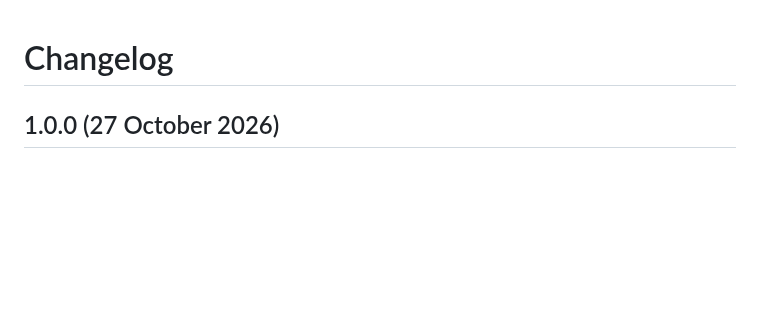
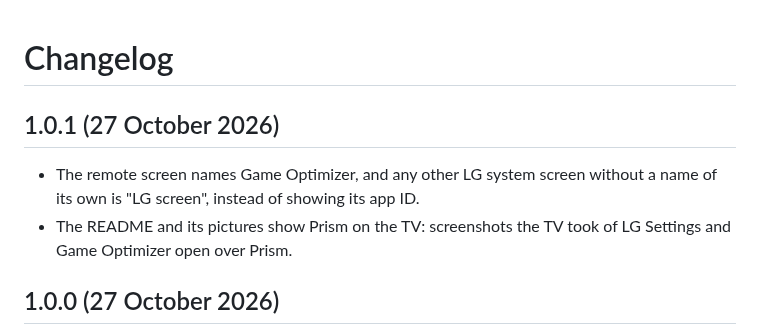
Before and after one commit to HaydenGriffin/prism-ps5, a Markdown page: CHANGELOG.md, the part around the change. Drawn GitHub-style; blank space fills up the shorter version.

```diff
--- a/CHANGELOG.md
+++ b/CHANGELOG.md
@@ -1,4 +1,11 @@
 # Changelog
+
+## 1.0.1 (27 October 2026)
+
+- The remote screen names Game Optimizer, and any other LG system screen without a name of its own is "LG screen",
+  instead of showing its app ID.
+- The README and its pictures show Prism on the TV: screenshots the TV took of LG Settings and Game Optimizer
+  open over Prism.
 
 ## 1.0.0 (27 October 2026)
 
```
Also changed, not shown: README.md (+22 -9 lines), docs/images/hero.png, docs/images/screenshots/launcher.png (deleted), docs/images/tv/game-optimizer.jpg (added), docs/images/tv/launcher.jpg (added), docs/images/tv/lg-settings.jpg (added), 5 other files.
